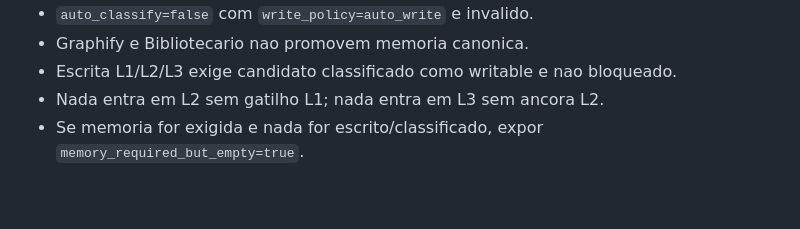
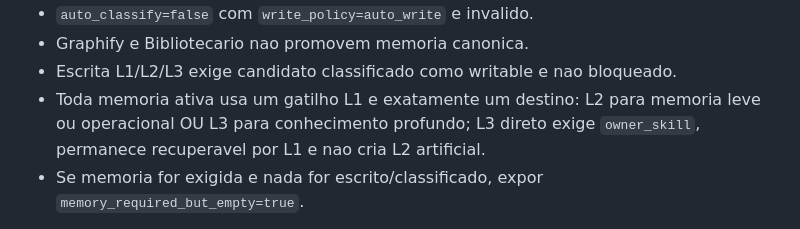
Before and after one commit to dex-agent/dex-ppirtv, a Markdown page: docs/contracts/GOAL_SPT_CANONICAL_CONTRACT.md, the part around the change. Rendered like a GitHub page; blank space fills up the shorter version.

```diff
--- a/docs/contracts/GOAL_SPT_CANONICAL_CONTRACT.md
+++ b/docs/contracts/GOAL_SPT_CANONICAL_CONTRACT.md
@@ -616,7 +616,9 @@ por efeito colateral. Candidate util sem rota valida bloqueia o veredito.
 - `auto_classify=false` com `write_policy=auto_write` e invalido.
 - Graphify e Bibliotecario nao promovem memoria canonica.
 - Escrita L1/L2/L3 exige candidato classificado como writable e nao bloqueado.
-- Nada entra em L2 sem gatilho L1; nada entra em L3 sem ancora L2.
+- Toda memoria ativa usa um gatilho L1 e exatamente um destino: L2 para
+  memoria leve ou operacional OU L3 para conhecimento profundo; L3 direto
+  exige `owner_skill`, permanece recuperavel por L1 e nao cria L2 artificial.
 - Se memoria for exigida e nada for escrito/classificado, expor
   `memory_required_but_empty=true`.
 
```
Also changed, not shown: principles/PRINCIPLES.md (+27 -7 lines).
